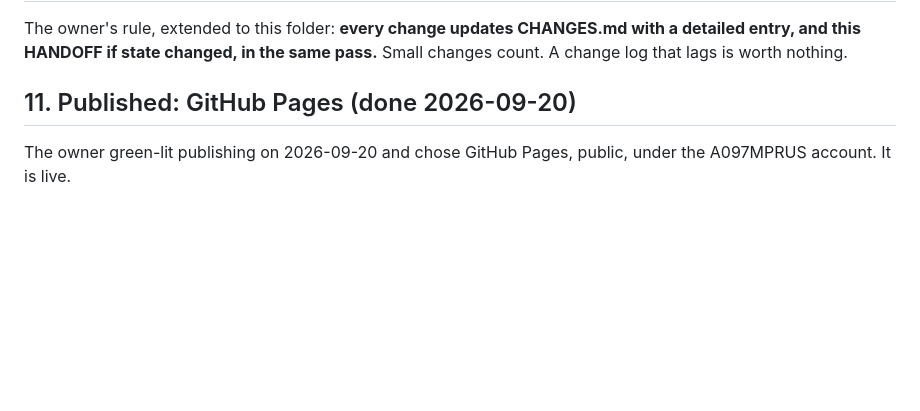
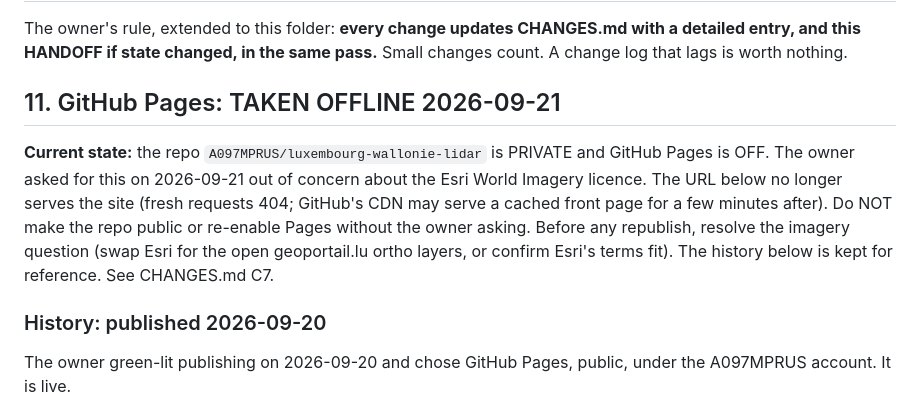
Before and after one commit to A097MPRUS/luxembourg-wallonia-lidar, a Markdown page: docs/HANDOFF.md, the part around the change. Drawn GitHub-style; blank space fills up the shorter version.

```diff
--- a/docs/HANDOFF.md
+++ b/docs/HANDOFF.md
@@ -169,7 +169,18 @@ The owner's rule, extended to this folder: **every change updates CHANGES.md
 with a detailed entry, and this HANDOFF if state changed, in the same pass.**
 Small changes count. A change log that lags is worth nothing.
 
-## 11. Published: GitHub Pages (done 2026-09-20)
+## 11. GitHub Pages: TAKEN OFFLINE 2026-09-21
+
+**Current state:** the repo `A097MPRUS/luxembourg-wallonie-lidar` is PRIVATE
+and GitHub Pages is OFF. The owner asked for this on 2026-09-21 out of concern
+about the Esri World Imagery licence. The URL below no longer serves the site
+(fresh requests 404; GitHub's CDN may serve a cached front page for a few
+minutes after). Do NOT make the repo public or re-enable Pages without the
+owner asking. Before any republish, resolve the imagery question (swap Esri
+for the open geoportail.lu ortho layers, or confirm Esri's terms fit). The
+history below is kept for reference. See CHANGES.md C7.
+
+### History: published 2026-09-20
 
 The owner green-lit publishing on 2026-09-20 and chose GitHub Pages, public,
 under the A097MPRUS account. It is live.
```
Also changed, not shown: docs/AGENTS.md (+3 -1 lines), docs/CHANGES.md (+16 -0 lines).
